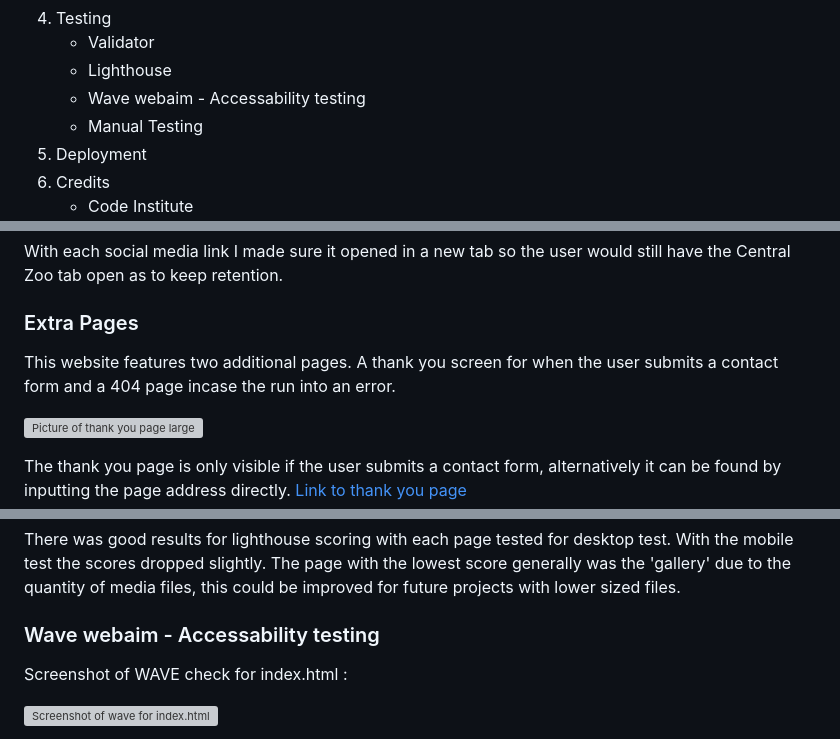
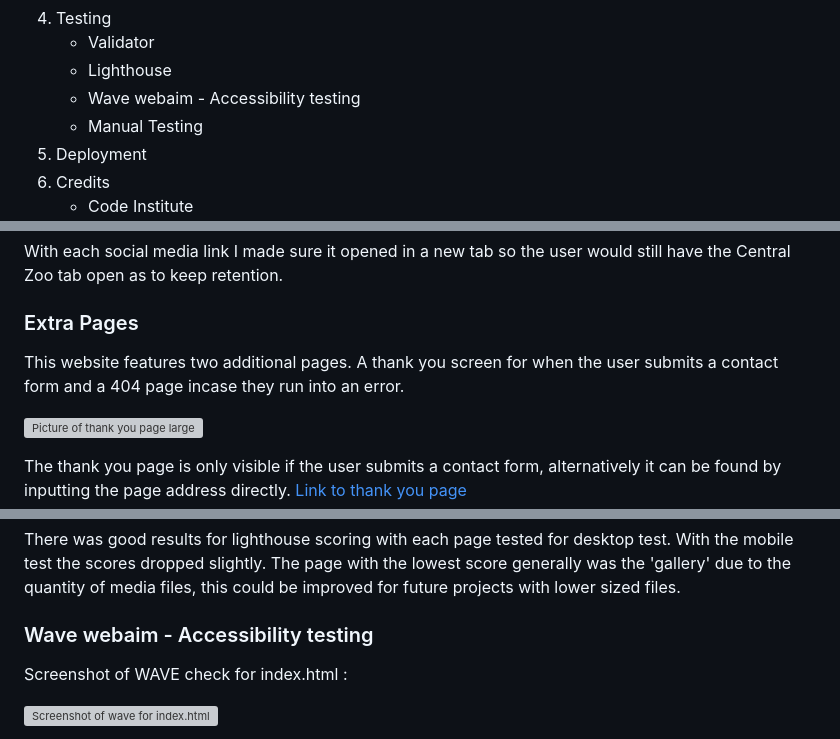
Before and after one commit to kevinoh45TuD/pp1_zoo_website, a Markdown page: README.md, 3 parts joined by grey strips. GitHub-like rendering; grey boxes are pictures that could not be loaded.

Commit message:
Docs: fixed spelling erros

```diff
--- a/README.md
+++ b/README.md
@@ -38,7 +38,7 @@ and what things were used to create this website.
 4. Testing
    - Validator
    - Lighthouse
-   - Wave webaim - Accessability testing
+   - Wave webaim - Accessibility testing
    - Manual Testing
 5. Deployment
 6. Credits
@@ -273,7 +273,7 @@ With each social media link I made sure it opened in a new tab so the user would
 
 ### Extra Pages
 
-This website features two additional pages. A thank you screen for when the user submits a contact form and a 404 page incase the run into an error.
+This website features two additional pages. A thank you screen for when the user submits a contact form and a 404 page incase they run into an error.
 
 ![Picture of thank you page large](/doc-media/thankyou-1280w.png)
 
@@ -452,7 +452,7 @@ There was good results for lighthouse scoring with each page tested for desktop
 With the mobile test the scores dropped slightly.
 The page with the lowest score generally was the 'gallery' due to the quantity of media files, this could be improved for future projects with lower sized files.
 
-### Wave webaim - Accessability testing
+### Wave webaim - Accessibility testing
 
 Screenshot of WAVE check for index.html :
 
```
